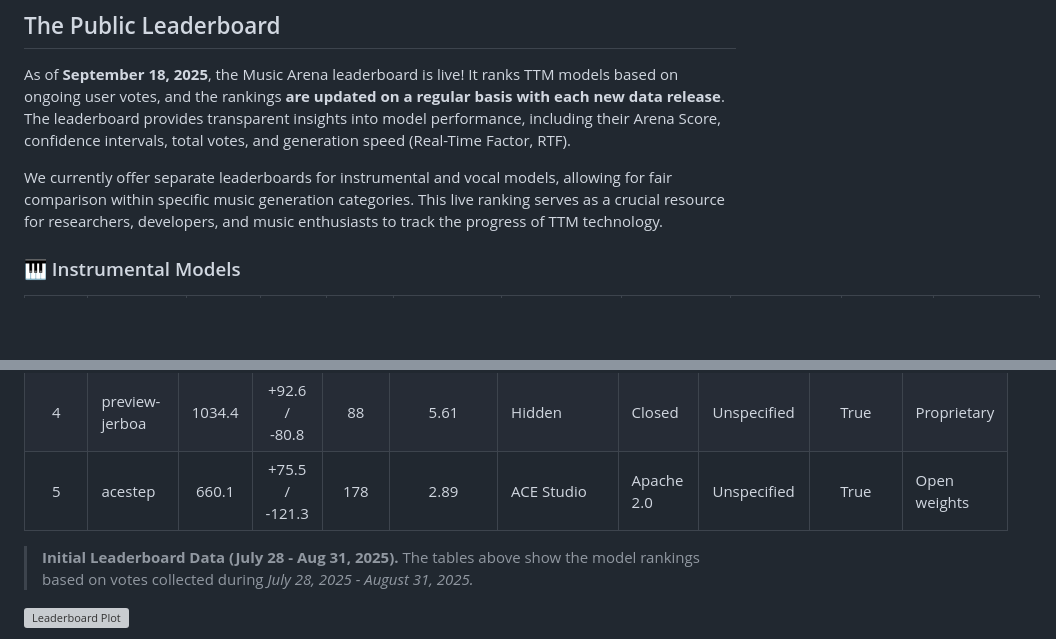
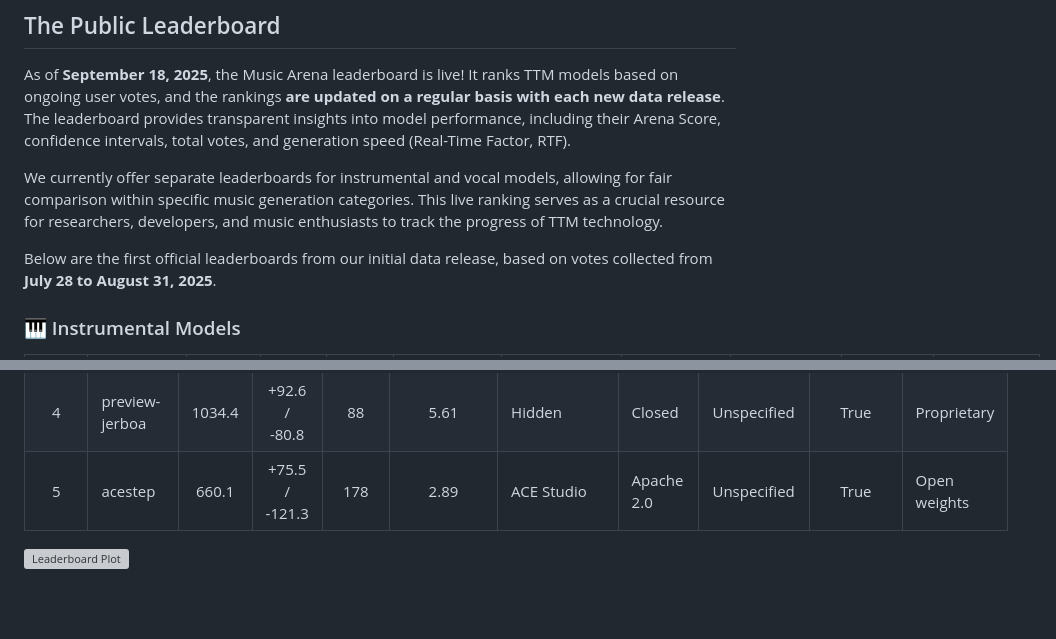
Before and after one commit to yonghyunk1m/gclef-cmu.github.io, a Markdown page: blog/posts/250918_MusicArena.md, 2 parts joined by grey strips. GitHub-like rendering; blank space fills up the shorter version; grey boxes are pictures that could not be loaded.

Commit message:
UPDATE: MusicArena Blog

```diff
--- a/blog/posts/250918_MusicArena.md
+++ b/blog/posts/250918_MusicArena.md
@@ -79,6 +79,9 @@ As of **September 18, 2025**, the Music Arena leaderboard is live! It  ranks TTM
 
 We currently offer separate leaderboards for instrumental and vocal models, allowing for fair comparison within specific music generation categories. This live ranking serves as a crucial resource for researchers, developers, and music enthusiasts to track the progress of TTM technology.
 
+Below are the first official leaderboards from our initial data release, based on votes collected from **July 28 to August 31, 2025**.
+
+
 ### 🎹 Instrumental Models
 <div style="overflow-x: auto; white-space: nowrap;">
 
@@ -104,8 +107,6 @@ We currently offer separate leaderboards for instrumental and vocal models, allo
 | 5 | acestep | 660.1 | +75.5 / -121.3 | 178 | 2.89 | ACE Studio | Apache 2.0 | Unspecified | True | Open weights |
 
 </div>
-
-> **Initial Leaderboard Data (July 28 - Aug 31, 2025).** The tables above show the model rankings based on votes collected during *July 28, 2025 - August 31, 2025.*
 
 ![Leaderboard Plot](https://raw.githubusercontent.com/yonghyunk1m/gclef-cmu.github.io/main/blog/posts/figures/250918_MusicArena_fig3.png)
 > **Figure 3: Music Arena Leaderboard Plots (July 28 - Aug 31, 2025).** The plots for Instrumental (left) and Vocal (right) models are shown side-by-side. Each model is plotted by its Arena Score and Generation Speed (RTF), with colors indicating training data and shapes indicating access type (Open weights vs. Proprietary).
```
